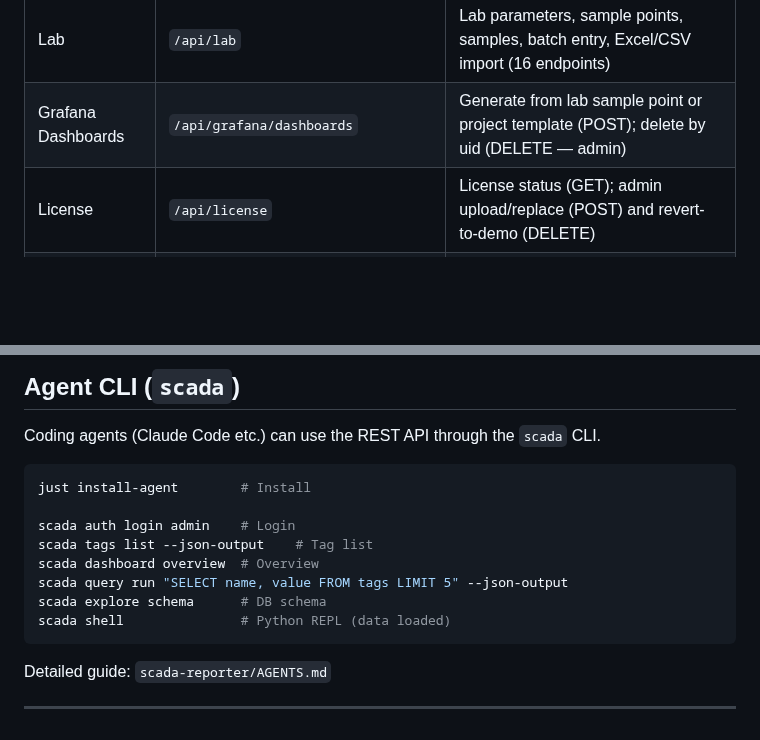
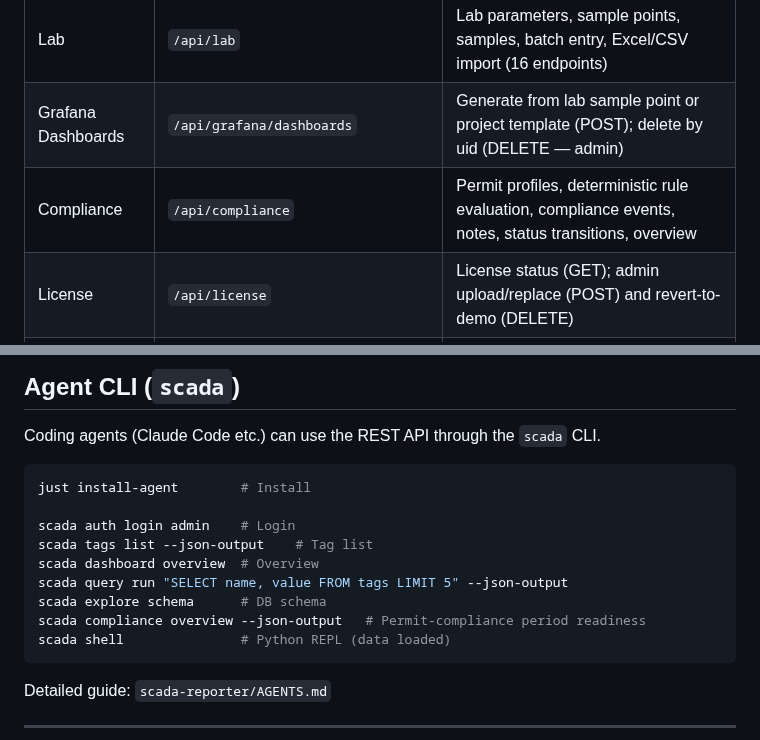
Before and after one commit to bmdersleri/smart, a Markdown page: README.md, 2 parts joined by grey strips. GitHub-like rendering; blank space fills up the shorter version.

````diff
--- a/README.md
+++ b/README.md
@@ -53,6 +53,7 @@ Collects data directly from Siemens S7-1500 PLCs, stores it in a time-series dat
 | Explore | `/api/explore` | Schema and tag catalog discovery |
 | Lab | `/api/lab` | Lab parameters, sample points, samples, batch entry, Excel/CSV import (16 endpoints) |
 | Grafana Dashboards | `/api/grafana/dashboards` | Generate from lab sample point or project template (POST); delete by uid (DELETE — admin) |
+| Compliance | `/api/compliance` | Permit profiles, deterministic rule evaluation, compliance events, notes, status transitions, overview |
 | License | `/api/license` | License status (GET); admin upload/replace (POST) and revert-to-demo (DELETE) |
 | Health | `/live`, `/ready`, `/health`, `/metrics` | Liveness, readiness, system health, Prometheus metrics |
 
@@ -254,6 +255,7 @@ scada tags list --json-output    # Tag list
 scada dashboard overview  # Overview
 scada query run "SELECT name, value FROM tags LIMIT 5" --json-output
 scada explore schema      # DB schema
+scada compliance overview --json-output   # Permit-compliance period readiness
 scada shell               # Python REPL (data loaded)
 ```
 
````
Also changed, not shown: AGENTS.md (+6 -0 lines).
